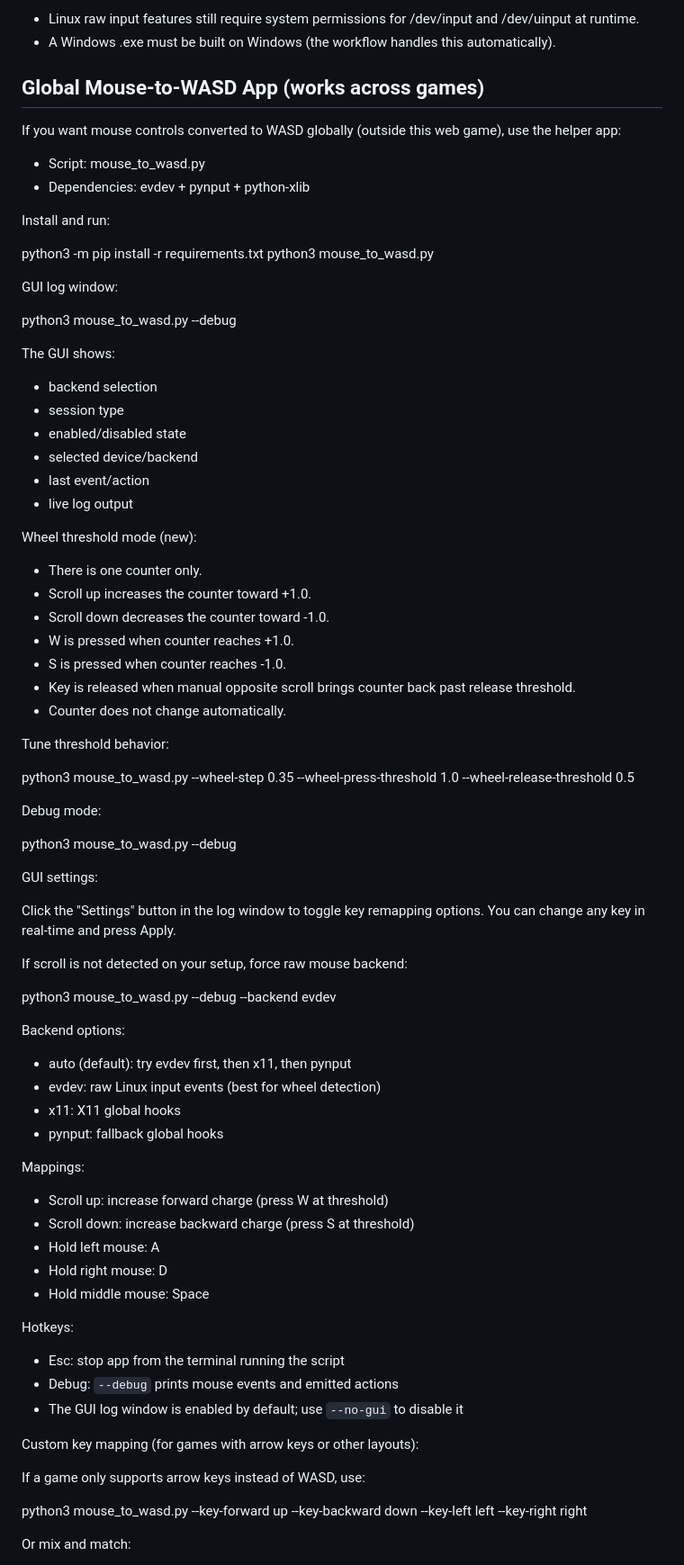
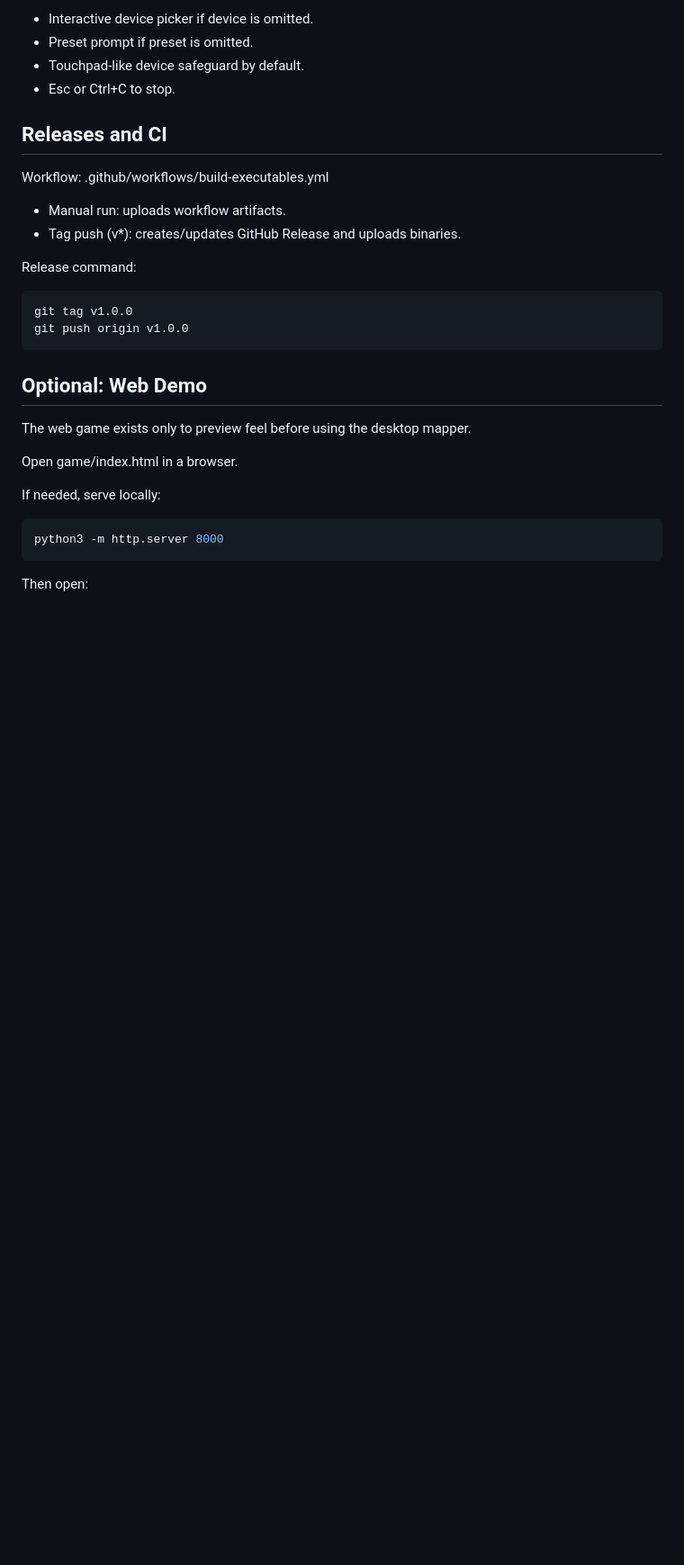
Before and after one commit to Abdulhadi446/Mouse-To_Game, a Markdown page: README.md, the part around one of its changes. Shown at 90% size. Drawn GitHub-style; blank space fills up the shorter version.

````diff
--- a/README.md
+++ b/README.md
@@ -89,84 +122,34 @@ Important:
 
-- Linux raw input features still require system permissions for /dev/input and /dev/uinput at runtime.
-- A Windows .exe must be built on Windows (the workflow handles this automatically).
+- Interactive device picker if device is omitted.
+- Preset prompt if preset is omitted.
+- Touchpad-like device safeguard by default.
+- Esc or Ctrl+C to stop.
 
-## Global Mouse-to-WASD App (works across games)
+## Releases and CI
 
-If you want mouse controls converted to WASD globally (outside this web game), use the helper app:
+Workflow: .github/workflows/build-executables.yml
 
-- Script: mouse_to_wasd.py
-- Dependencies: evdev + pynput + python-xlib
+- Manual run: uploads workflow artifacts.
+- Tag push (v\*): creates/updates GitHub Release and uploads binaries.
 
-Install and run:
+Release command:
 
-python3 -m pip install -r requirements.txt
-python3 mouse_to_wasd.py
+```bash
+git tag v1.0.0
+git push origin v1.0.0
+```
 
-GUI log window:
+## Optional: Web Demo
 
-python3 mouse_to_wasd.py --debug
+The web game exists only to preview feel before using the desktop mapper.
 
-The GUI shows:
+Open game/index.html in a browser.
 
-- backend selection
-- session type
-- enabled/disabled state
-- selected device/backend
-- last event/action
-- live log output
+If needed, serve locally:
 
-Wheel threshold mode (new):
+```bash
+python3 -m http.server 8000
+```
 
-- There is one counter only.
-- Scroll up increases the counter toward +1.0.
-- Scroll down decreases the counter toward -1.0.
-- W is pressed when counter reaches +1.0.
-- S is pressed when counter reaches -1.0.
-- Key is released when manual opposite scroll brings counter back past release threshold.
-- Counter does not change automatically.
+Then open:
 
-Tune threshold behavior:
-
-python3 mouse_to_wasd.py --wheel-step 0.35 --wheel-press-threshold 1.0 --wheel-release-threshold 0.5
-
-Debug mode:
-
-python3 mouse_to_wasd.py --debug
-
-GUI settings:
-
-Click the "Settings" button in the log window to toggle key remapping options. You can change any key in real-time and press Apply.
-
-If scroll is not detected on your setup, force raw mouse backend:
-
-python3 mouse_to_wasd.py --debug --backend evdev
-
-Backend options:
-
-- auto (default): try evdev first, then x11, then pynput
-- evdev: raw Linux input events (best for wheel detection)
-- x11: X11 global hooks
-- pynput: fallback global hooks
-
-Mappings:
-
-- Scroll up: increase forward charge (press W at threshold)
-- Scroll down: increase backward charge (press S at threshold)
-- Hold left mouse: A
-- Hold right mouse: D
-- Hold middle mouse: Space
-
-Hotkeys:
-
-- Esc: stop app from the terminal running the script
-- Debug: `--debug` prints mouse events and emitted actions
-- The GUI log window is enabled by default; use `--no-gui` to disable it
-
-Custom key mapping (for games with arrow keys or other layouts):
-
-If a game only supports arrow keys instead of WASD, use:
-
-python3 mouse_to_wasd.py --key-forward up --key-backward down --key-left left --key-right right
-
-Or mix and match:
-
````
Also changed, not shown: other parts of README.md (+85 -80 lines), assets/readme/demo.gif (added), assets/readme/hero.png (added), assets/readme/real-game.png (added), assets/readme/real-landing.png (added), assets/readme/real-tool.png (added), assets/readme/tool-ui.png (added), 1 other file.
